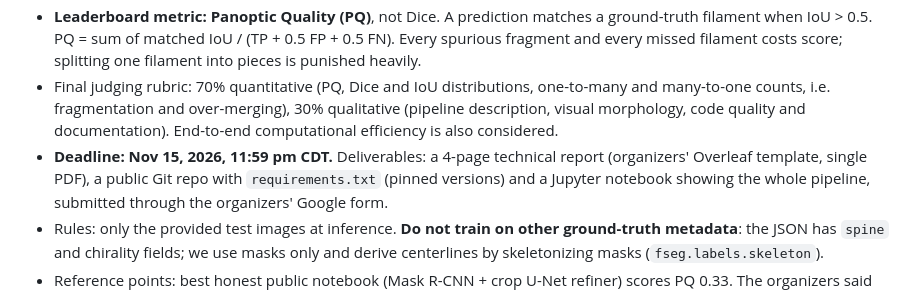
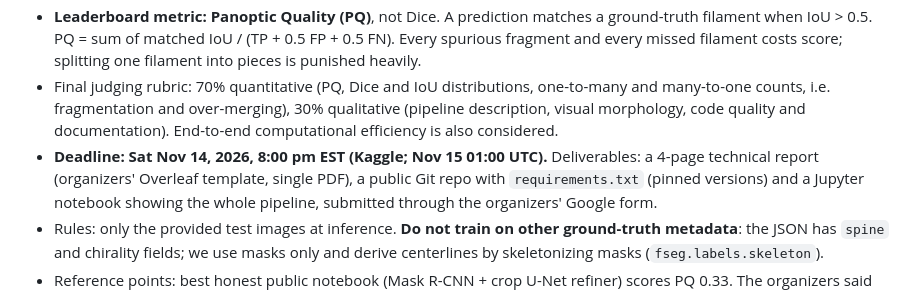
Before and after one commit to hsfcoulibaly/aml_project, a Markdown page: Azumah/HANDOFF.md, the part around the change. Drawn GitHub-style.

```diff
--- a/Azumah/HANDOFF.md
+++ b/Azumah/HANDOFF.md
@@ -16,7 +16,7 @@ and the specification for every remaining stage.
   many-to-one counts, i.e. fragmentation and over-merging), 30% qualitative (pipeline description,
   visual morphology, code quality and documentation). End-to-end computational efficiency is also
   considered.
-* **Deadline: Nov 15, 2026, 11:59 pm CDT.** Deliverables: a 4-page technical report (organizers'
+* **Deadline: Sat Nov 14, 2026, 8:00 pm EST (Kaggle; Nov 15 01:00 UTC).** Deliverables: a 4-page technical report (organizers'
   Overleaf template, single PDF), a public Git repo with `requirements.txt` (pinned versions) and a
   Jupyter notebook showing the whole pipeline, submitted through the organizers' Google form.
 * Rules: only the provided test images at inference. **Do not train on other ground-truth metadata**:
```
Also changed, not shown: Azumah/docs/BEST_PIPELINE.md (+5 -0 lines).
